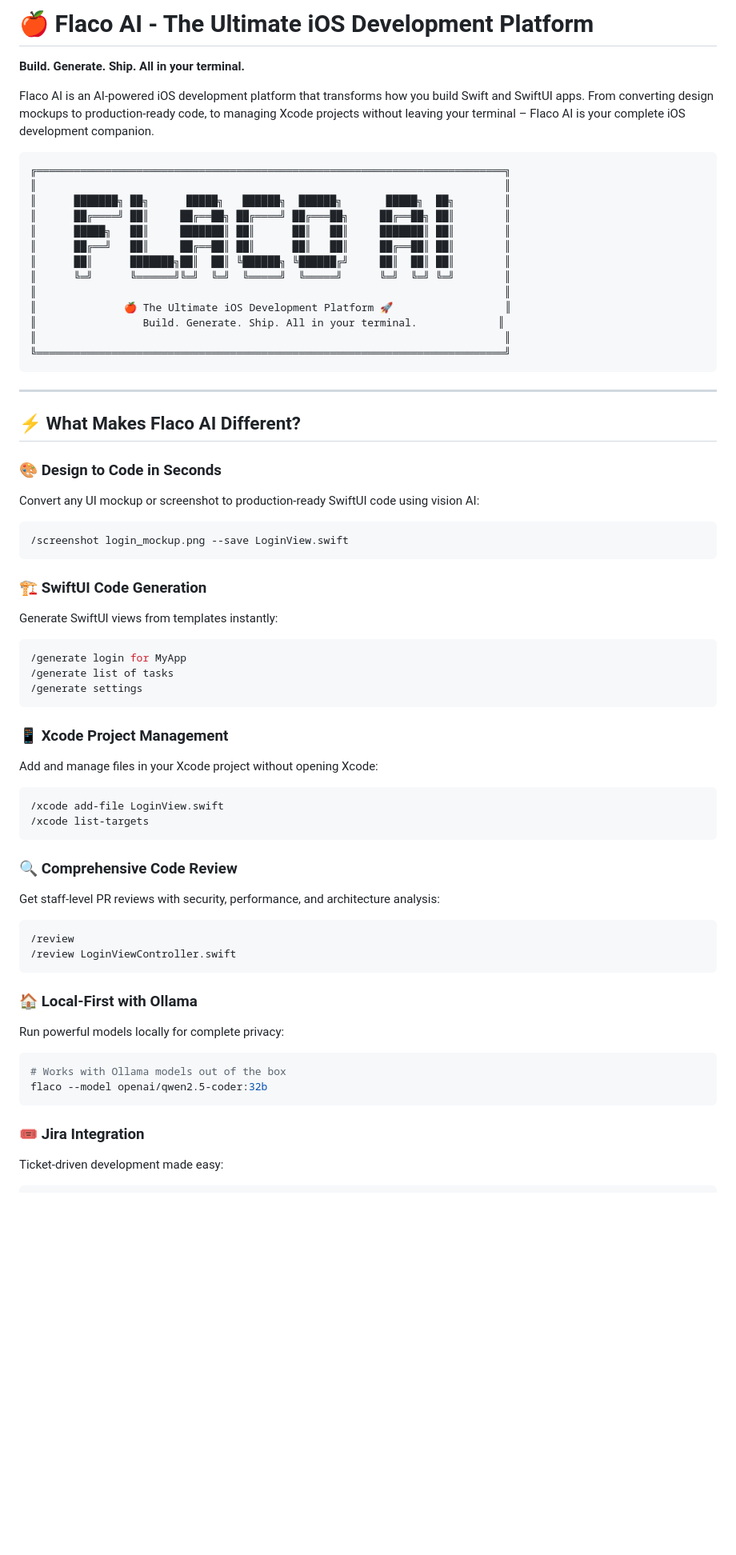
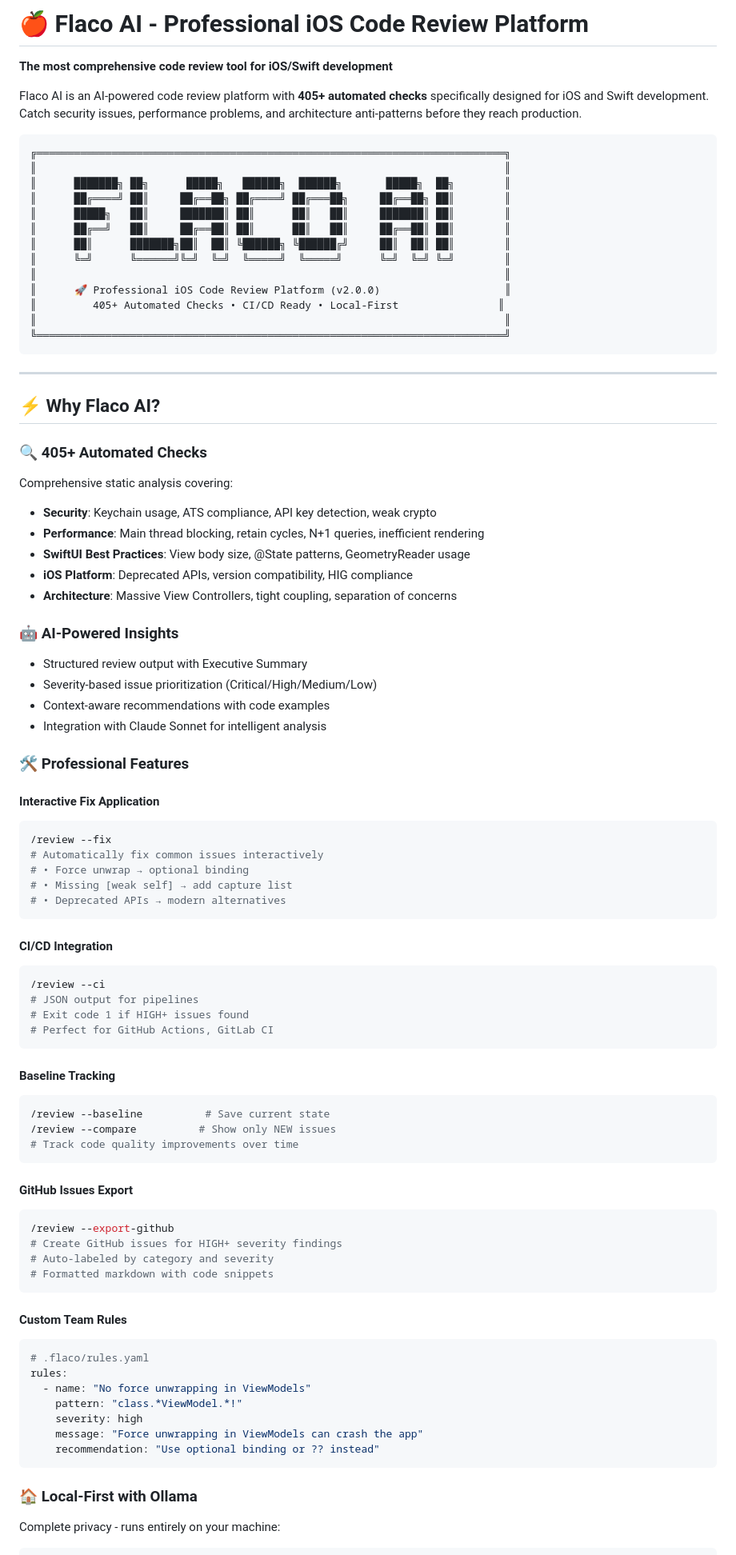
Before and after one commit to RouraIO/flaco.cli, a Markdown page: README.md, the part around one of its changes. Shown at 80% size. Rendered like a GitHub page; blank space fills up the shorter version.

````diff
--- a/README.md
+++ b/README.md
@@ -1,8 +1,8 @@
-# 🍎 Flaco AI - The Ultimate iOS Development Platform
+# 🍎 Flaco AI - Professional iOS Code Review Platform
 
-**Build. Generate. Ship. All in your terminal.**
+**The most comprehensive code review tool for iOS/Swift development**
 
-Flaco AI is an AI-powered iOS development platform that transforms how you build Swift and SwiftUI apps. From converting design mockups to production-ready code, to managing Xcode projects without leaving your terminal – Flaco AI is your complete iOS development companion.
+Flaco AI is an AI-powered code review platform with **405+ automated checks** specifically designed for iOS and Swift development. Catch security issues, performance problems, and architecture anti-patterns before they reach production.
 
 ```
 ╔═══════════════════════════════════════════════════════════════════════════╗
@@ -14,51 +14,75 @@ Flaco AI is an AI-powered iOS development platform that transforms how you build
 ║      ██║      ███████╗██║  ██║ ╚██████╗ ╚██████╔╝     ██║  ██║ ██║        ║
 ║      ╚═╝      ╚══════╝╚═╝  ╚═╝  ╚═════╝  ╚═════╝      ╚═╝  ╚═╝ ╚═╝        ║
 ║                                                                           ║
-║              🍎 The Ultimate iOS Development Platform 🚀                  ║
-║                 Build. Generate. Ship. All in your terminal.             ║
+║      🚀 Professional iOS Code Review Platform (v2.0.0)                    ║
+║         405+ Automated Checks • CI/CD Ready • Local-First                ║
 ║                                                                           ║
 ╚═══════════════════════════════════════════════════════════════════════════╝
 ```
 
 ---
 
-## ⚡ What Makes Flaco AI Different?
+## ⚡ Why Flaco AI?
 
-### 🎨 Design to Code in Seconds
-Convert any UI mockup or screenshot to production-ready SwiftUI code using vision AI:
+### 🔍 **405+ Automated Checks**
+Comprehensive static analysis covering:
+- **Security**: Keychain usage, ATS compliance, API key detection, weak crypto
+- **Performance**: Main thread blocking, retain cycles, N+1 queries, inefficient rendering
+- **SwiftUI Best Practices**: View body size, @State patterns, GeometryReader usage
+- **iOS Platform**: Deprecated APIs, version compatibility, HIG compliance
+- **Architecture**: Massive View Controllers, tight coupling, separation of concerns
+
+### 🤖 **AI-Powered Insights**
+- Structured review output with Executive Summary
+- Severity-based issue prioritization (Critical/High/Medium/Low)
+- Context-aware recommendations with code examples
+- Integration with Claude Sonnet for intelligent analysis
+
+### 🛠️ **Professional Features**
+
+#### **Interactive Fix Application**
 ```bash
-/screenshot login_mockup.png --save LoginView.swift
+/review --fix
+# Automatically fix common issues interactively
+# • Force unwrap → optional binding
+# • Missing [weak self] → add capture list
+# • Deprecated APIs → modern alternatives
 ```
 
-### 🏗️ SwiftUI Code Generation
-Generate SwiftUI views from templates instantly:
+#### **CI/CD Integration**
 ```bash
-/generate login for MyApp
-/generate list of tasks
-/generate settings
+/review --ci
+# JSON output for pipelines
+# Exit code 1 if HIGH+ issues found
+# Perfect for GitHub Actions, GitLab CI
 ```
 
-### 📱 Xcode Project Management
-Add and manage files in your Xcode project without opening Xcode:
+#### **Baseline Tracking**
 ```bash
-/xcode add-file LoginView.swift
-/xcode list-targets
+/review --baseline          # Save current state
+/review --compare          # Show only NEW issues
+# Track code quality improvements over time
 ```
 
-### 🔍 Comprehensive Code Review
-Get staff-level PR reviews with security, performance, and architecture analysis:
+#### **GitHub Issues Export**
 ```bash
-/review
-/review LoginViewController.swift
+/review --export-github
+# Create GitHub issues for HIGH+ severity findings
+# Auto-labeled by category and severity
+# Formatted markdown with code snippets
 ```
 
-### 🏠 Local-First with Ollama
-Run powerful models locally for complete privacy:
-```bash
-# Works with Ollama models out of the box
-flaco --model openai/qwen2.5-coder:32b
+#### **Custom Team Rules**
+```yaml
+# .flaco/rules.yaml
+rules:
+  - name: "No force unwrapping in ViewModels"
+    pattern: "class.*ViewModel.*!"
+    severity: high
+    message: "Force unwrapping in ViewModels can crash the app"
+    recommendation: "Use optional binding or ?? instead"
 ```
 
-### 🎟️ Jira Integration
-Ticket-driven development made easy:
+### 🏠 **Local-First with Ollama**
+Complete privacy - runs entirely on your machine:
 ```bash
````
Also changed, not shown: other parts of README.md (+156 -500 lines).
